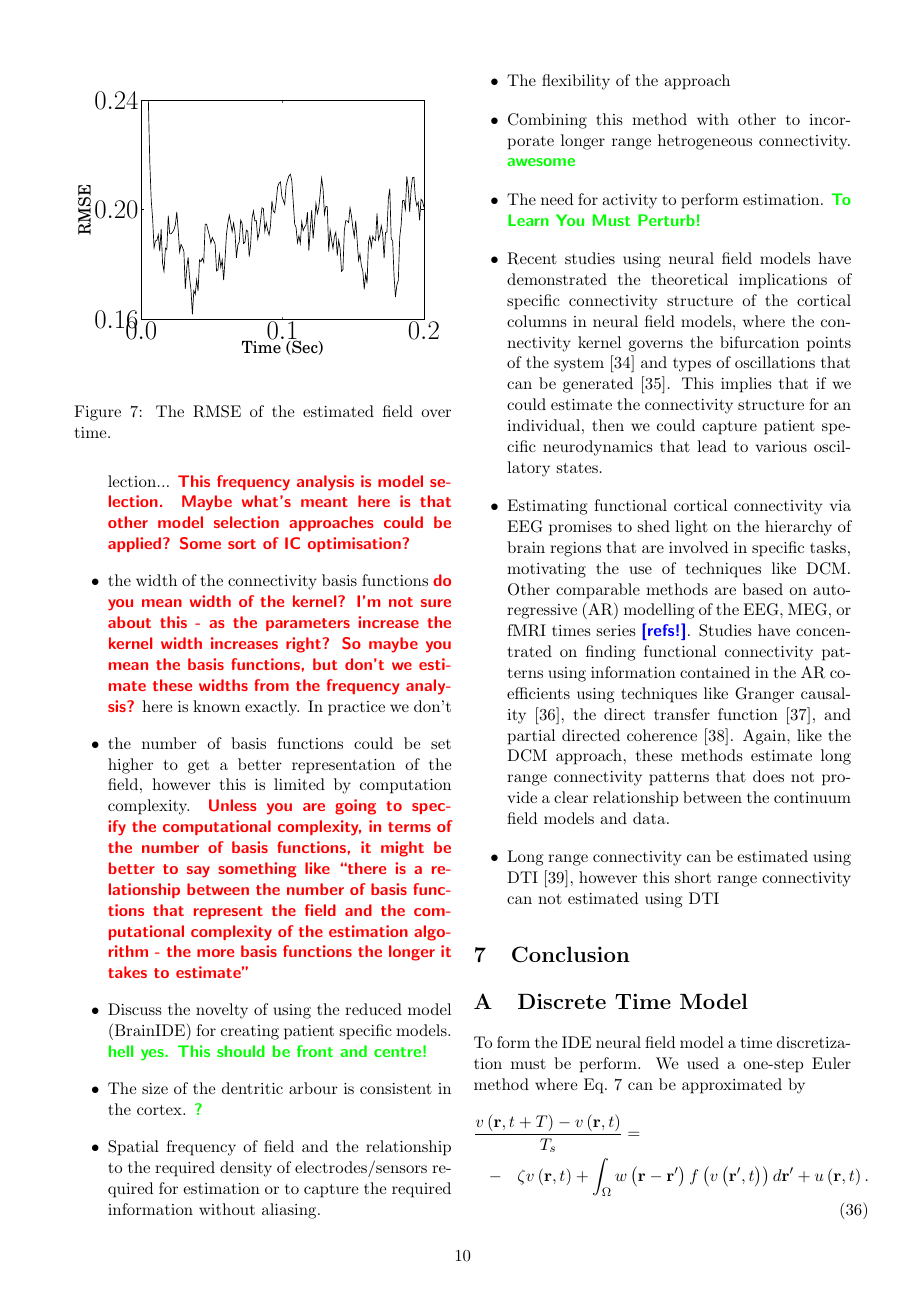
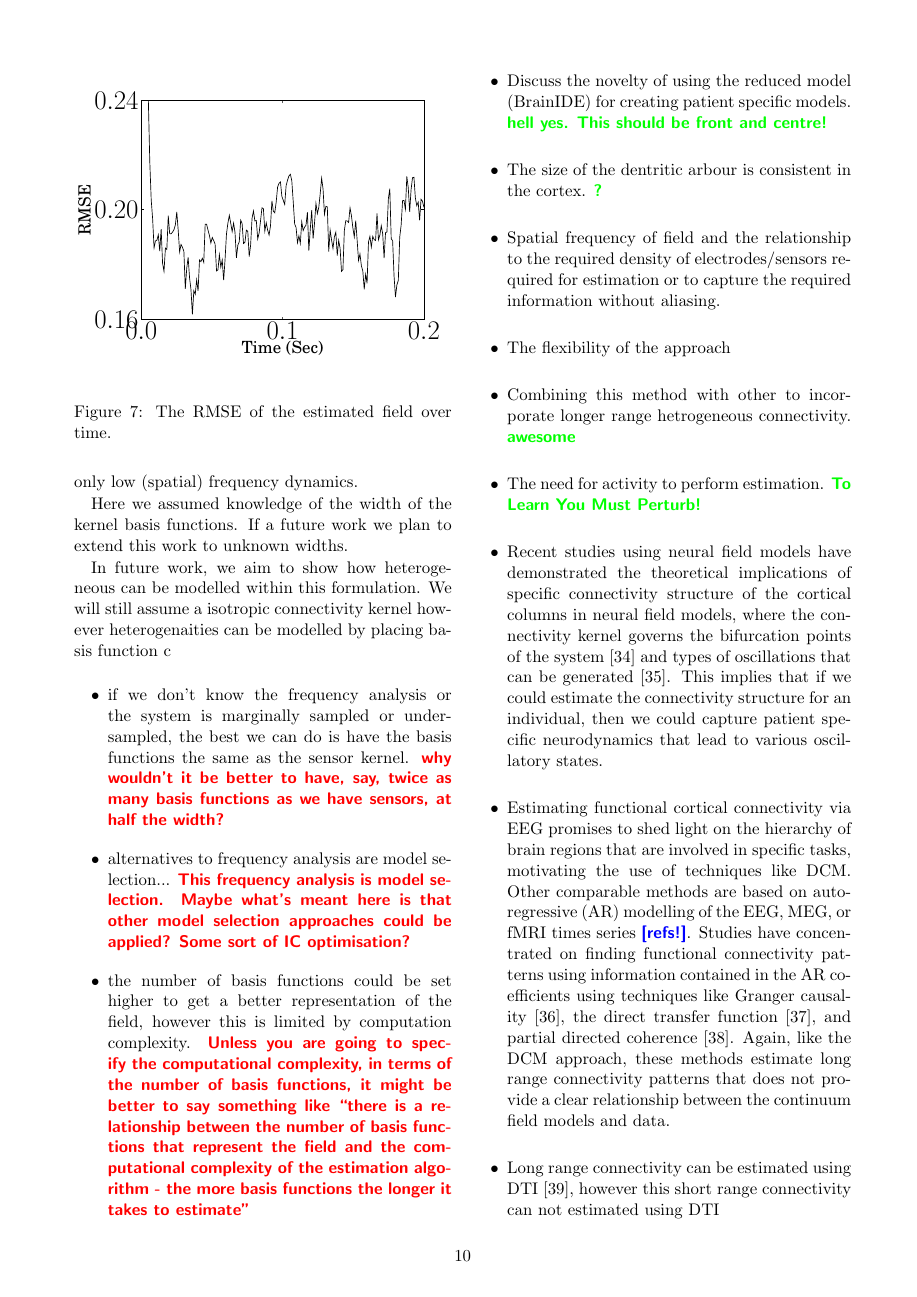
Before and after one commit to mikedewar/BrainIDE, a LaTeX paper (ltx/Journal of Neuroengineering/StateAndParameterEstimationNeuralFields_JoNE.tex): page 10 of 15. Compiled offline with pdfLaTeX.

Commit message:
started working on the discussion

```diff
--- a/ltx/Journal of Neuroengineering/StateAndParameterEstimationNeuralFields_JoNE.tex
+++ b/ltx/Journal of Neuroengineering/StateAndParameterEstimationNeuralFields_JoNE.tex
@@ -454,16 +454,23 @@ and dashed line respectively, the red area shows 95\% confedence interval; top:
 \caption{One snapshot of the spatial field; a: True field; b: Estimated field; c: The absolute error.}
 \label{fig:FieldEstimate}
 \end{figure*}
+
 \section{Discussion}\label{DiscussionSection}
-
 Generating patient specific neural field models has the potential to have significant impact on several areas of neuroscientific research and clinical neurology. Specifically, the development of a patient-specific state-space model will allow for the application of systems theoretical techniques from engineering to be applied to neuro-dynamics. For example, state tracking could be used in brain-computer interface or epileptic seizure prediction applications, where specific regions of the state-space may indicate intent of movement or imminent seizures. In addition, a patient specific state-space model will allow application of control engineering techniques to robustly prevent the neuro-dynamics entering pathological regions of state-space using electrical stimulation.
 
 Parameter estimation may have significant impact on the treatment of disease. For example, recent theoretical work has demonstrated that seemingly similar electrographic seizures in absence epilepsy may arise from abnormal excitatory or inhibitory mechanisms~\cite{Marten2009}. These very different mechanisms would require very different medications for successful treatment. However, the underlying mechanisms would be hidden from the clinician in the normal clinical setting. Successful parameter estimation has the potential to reveal these hidden mechanisms allowing for improved treatment strategies.
 
+Testing if this estimation framework can
+We have presented a novel framework for model reduction to make estimation of neural field practical. This systematic model reduction allows for the choice a complexity. The level of detail of the field is related to the number and width of the field basis functions, thereby providing a flexible approach where detail and computational complexity can be tradeoff.. For certain application it might be sufficient to capture only low (spatial) frequency dynamics.
+
+Here we assumed knowledge of the width of the kernel basis functions. If a future work we plan to extend this work to unknown widths.
+
+In future work, we aim to show how heterogeneous can be modelled within this formulation. We will still assume a isotropic connectivity kernel however heterogenaities can be modelled by placing basis function c
+
 \begin{itemize}
 	\item if we don't know the frequency analysis or the system is marginally sampled or under-sampled, the best we can do is have the basis functions the same as the sensor kernel. \wtf{why wouldn't it be better to have, say, twice as many basis functions as we have sensors, at half the width?}
 	\item alternatives to frequency analysis are model selection... \wtf{This frequency analysis \emph{is} model selection. Maybe what's meant here is that other model selection approaches could be applied? Some sort of IC optimisation?}
-	\item the width of the connectivity basis functions \wtf{do you mean width of the kernel? I'm not sure about this - as the parameters increase the kernel width increases right? So maybe you mean the basis functions, but don't we estimate these widths from the frequency analysis?} here is known exactly. In practice we don't
+
 	\item the number of basis functions could be set higher to get a better representation of the field, however this is limited by computation complexity. \wtf{Unless you are going to specify the computational complexity, in terms of the number of basis functions, it might be better to say something like ``there is a relationship between the number of basis functions that represent the field and the computational complexity of the estimation algorithm - the more basis functions the longer it takes to estimate''}
 	\item Discuss the novelty of using the reduced model (BrainIDE) for creating patient specific models. \omg{hell yes. This should be front and centre!}
 	\item The size of the dentritic arbour is consistent in the cortex. \omg{?}
```
